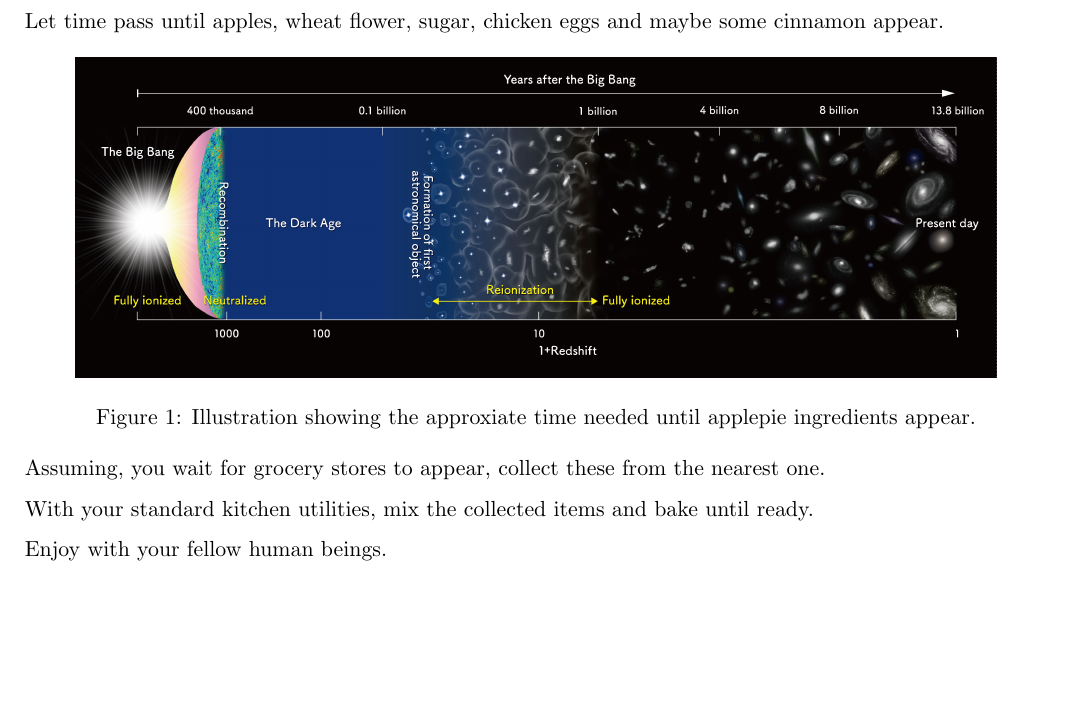
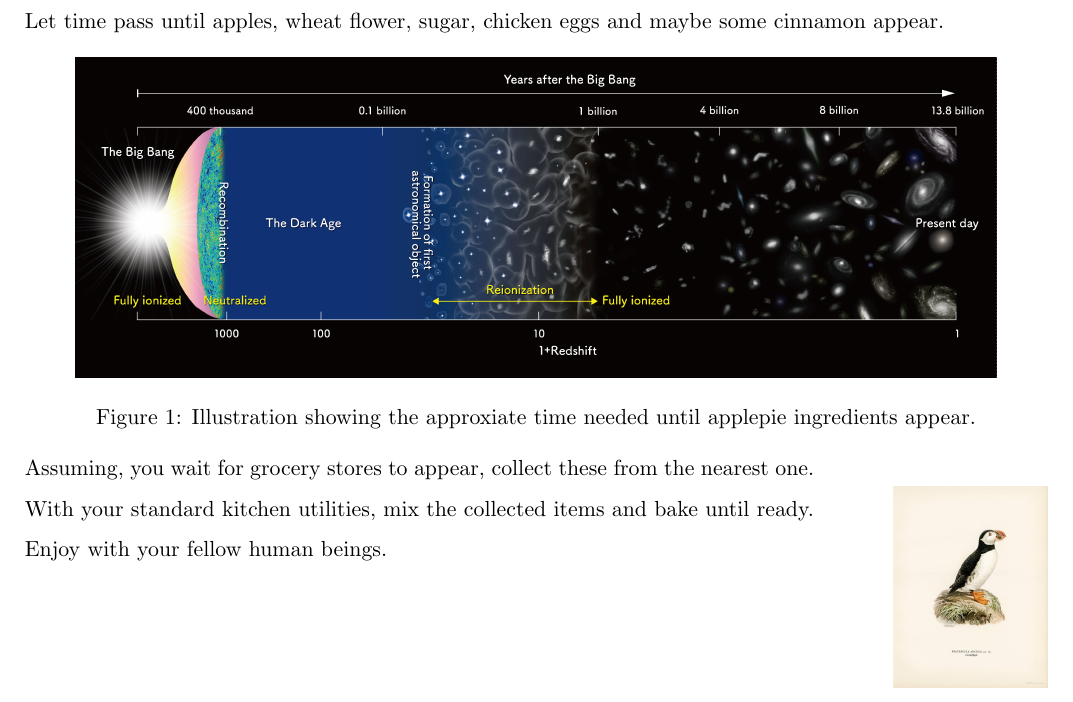
Before and after one commit to NordicGeodesy/TheCookbook, a LaTeX document (cookbook.tex): part of the page, cut so that both start at the same text, the shorter picture padded with empty space. Compiled offline with pdfLaTeX.

Commit message:
Add puffin for Icelandic context.

```diff
--- a/cookbook.tex
+++ b/cookbook.tex
@@ -5,6 +5,7 @@
 \usepackage{csquotes}
 \usepackage{graphicx}
 \graphicspath{{./assets}}
+\usepackage{wrapfig}
 \title{Cookbook}
 \author{The Great Chef in the Sky}
 \begin{document}
@@ -38,6 +39,11 @@ Let time pass until apples, wheat flower, sugar, chicken eggs and maybe some cin
 \caption{Illustration showing the approxiate time needed until applepie ingredients appear.}
 \end{figure}
 
+\begin{wrapfigure}{r}{0.15\textwidth}
+    \centering
+    \includegraphics[width=.15\textwidth]{puffin.jpg}
+\end{wrapfigure}
+
 Assuming, you wait for grocery stores to appear, collect these from the nearest one.
 
 With your standard kitchen utilities, mix the collected items and bake until ready.
```
Also changed, not shown: assets/puffin.jpg (added).
